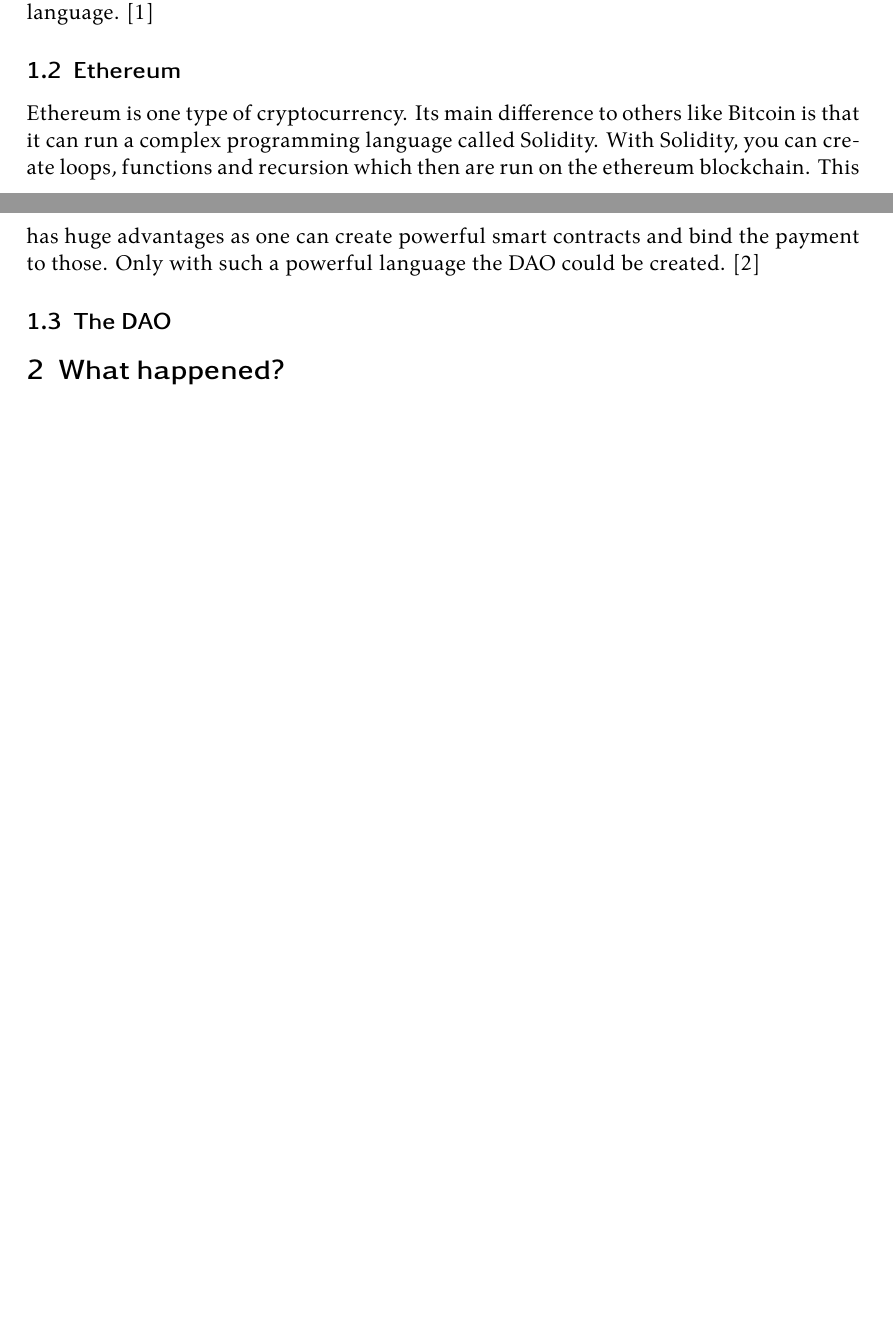
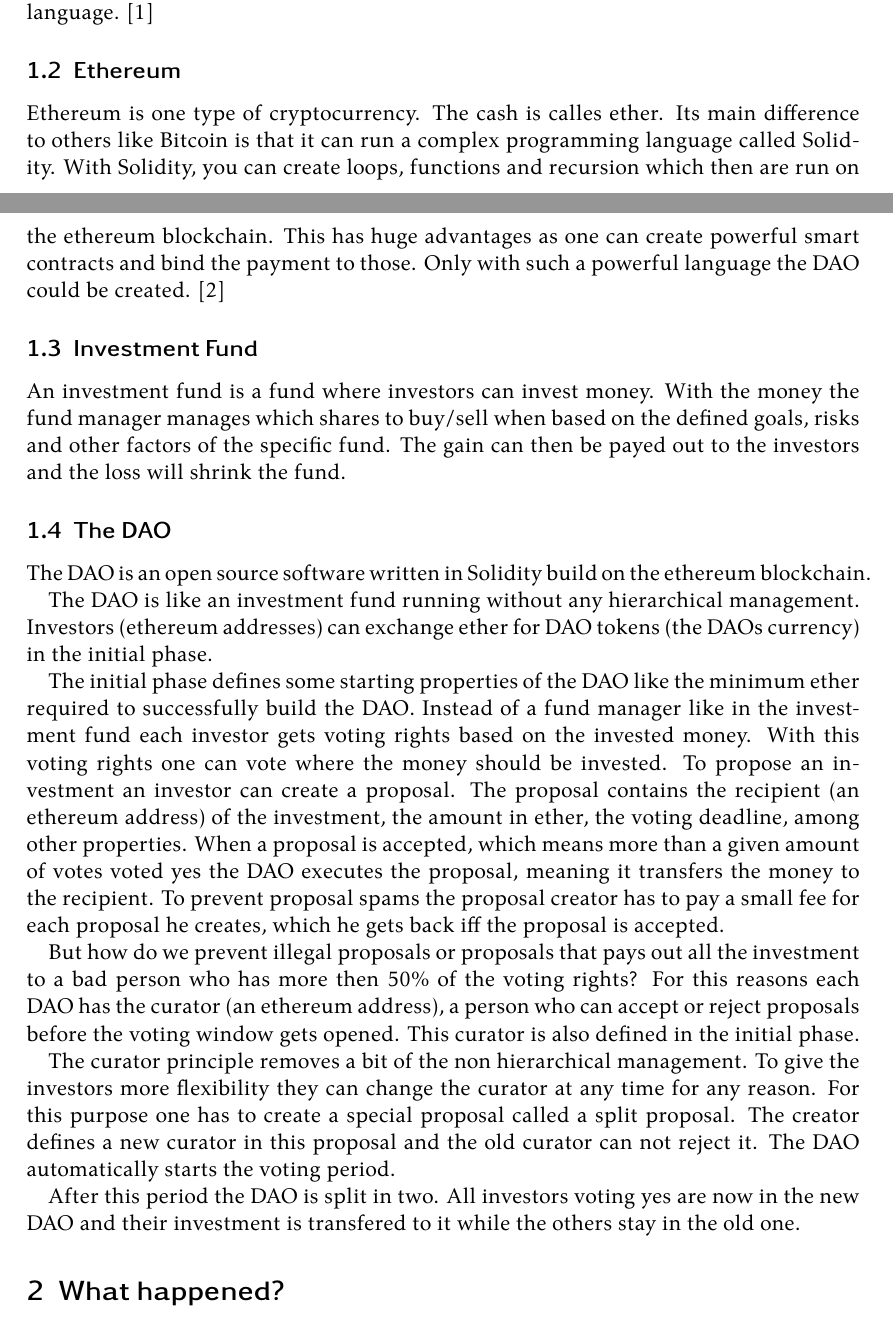
Before and after one commit to Tartori/dao-hack-paper, a LaTeX document (paper/paper.tex): two parts of pages 2 and 3 of 4 before the commit and two parts of pages 2 and 3 of 5 after it, joined at a grey line, cut so that both start at the same text, the shorter picture padded with empty space. Compiled offline with XeLaTeX.

Commit message:
added dao part

```diff
--- a/paper/paper.tex
+++ b/paper/paper.tex
@@ -85,14 +85,45 @@
 \subsection{Ethereum}
 
 Ethereum is one type of cryptocurrency.
+The cash is calles ether.
 Its main difference to others like Bitcoin is that it can run a complex programming language called Solidity.
 With Solidity, you can create loops, functions and recursion which then are run on the ethereum blockchain.
 This has huge advantages as one can create powerful smart contracts and bind the payment to those.
 Only with such a powerful language the DAO could be created. \cite{eth}
 
+\subsection{Investment Fund}
+
+An investment fund is a fund where investors can invest money.
+With the money the fund manager manages which shares to buy/sell when based on the defined goals, risks and other factors of the specific fund.
+The gain can then be payed out to the investors and the loss will shrink the fund.
+
 \subsection{The DAO}
 
+The DAO is an open source software written in Solidity build on the ethereum blockchain.
 
+The DAO is like an investment fund running without any hierarchical management.
+Investors (ethereum addresses) can exchange ether for DAO tokens (the DAOs currency) in the initial phase.
+
+The initial phase defines some starting properties of the DAO like the minimum ether required to successfully build the DAO.
+Instead of a fund manager like in the investment fund each investor gets voting rights based on the invested money.
+With this voting rights one can vote where the money should be invested.
+To propose an investment an investor can create a proposal.
+The proposal contains the recipient (an ethereum address) of the investment, the amount in ether, the voting deadline, among other properties.
+When a proposal is accepted, which means more than a given amount of votes voted yes the DAO executes the proposal, meaning it transfers the money to the recipient.
+To prevent proposal spams the proposal creator has to pay a small fee for each proposal he creates, which he gets back iff the proposal is accepted.
+
+But how do we prevent illegal proposals or proposals that pays out all the investment to a bad person who has more then 50\% of the voting rights?
+For this reasons each DAO has the curator (an ethereum address), a person who can accept or reject proposals before the voting window gets opened.
+This curator is also defined in the initial phase.
+
+The curator principle removes a bit of the non hierarchical management.
+To give the investors more flexibility they can change the curator at any time for any reason.
+For this purpose one has to create a special proposal called a split proposal.
+The creator defines a new curator in this proposal and the old curator can not reject it.
+The DAO automatically starts the voting period.
+
+After this period the DAO is split in two.
+All investors voting yes are now in the new DAO and their investment is transfered to it while the others stay in the old one.
 
 \section{What happened?}
 
```
